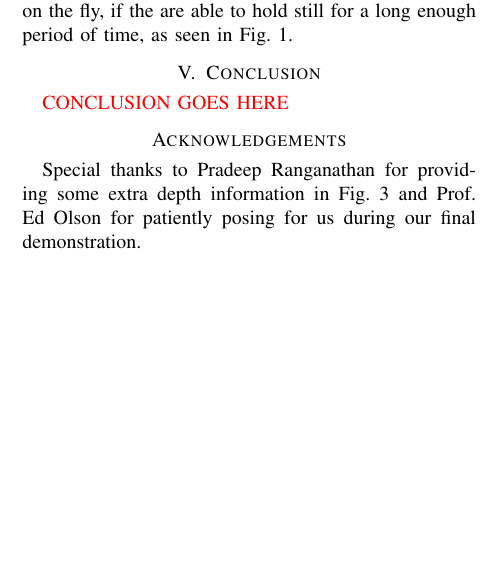
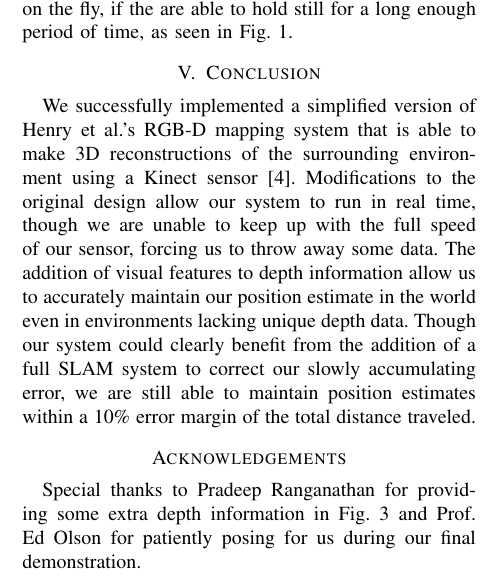
Before and after one commit to pdaquino/EECS568, a LaTeX paper (rgbd-slam/docs/final_paper/report.tex): part of one column of page 6 of 6 before the commit and part of one column of page 6 of 7 after it, cut so that both start at the same text, the shorter picture padded with empty space. Compiled offline with pdfLaTeX.

Commit message:
Short conclusion. Not really a lot to say.

```diff
--- a/rgbd-slam/docs/final_paper/report.tex
+++ b/rgbd-slam/docs/final_paper/report.tex
@@ -422,7 +422,16 @@ can also build detailed 3D models of people on the fly, if the are able to
 hold still for a long enough period of time, as seen in Fig.~\ref{fig:ed-model}.
 
 \section{Conclusion}
-\xxx{CONCLUSION GOES HERE}
+We successfully implemented a simplified version of Henry et al.'s RGB-D mapping
+system that is able to make 3D reconstructions of the surrounding environment
+using a Kinect sensor~\cite{Henry2010rgbd}. Modifications to the original
+design allow our system to run in real time, though we are unable to keep up with
+the full speed of our sensor, forcing us to throw away some data. The addition of
+visual features to depth information allow us to accurately maintain our position
+estimate in the world even in environments lacking unique depth data. Though our
+system could clearly benefit from the addition of a full SLAM system to
+correct our slowly accumulating error, we are still able to maintain position
+estimates within a 10\% error margin of the total distance traveled. % XXX This is the number, yes?
 
 \section*{Acknowledgements}
 Special thanks to Pradeep Ranganathan for providing some extra depth
```
